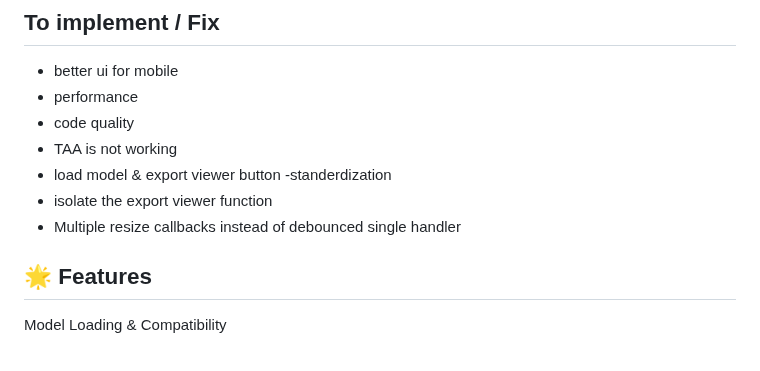
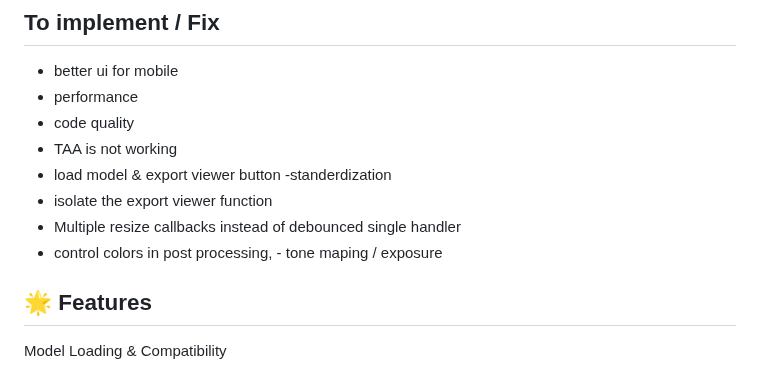
Before and after one commit to NuninhoSousa25/3DGS_Babylonjs_based, a Markdown page: README.md, the part around the change. GitHub-like rendering.

```diff
--- a/README.md
+++ b/README.md
@@ -10,6 +10,7 @@ A 3D model viewer built with Babylon.js, specifically optimized for 3D Gaussian
 - load model & export viewer  button -standerdization
 - isolate the export viewer function
 - Multiple resize callbacks instead of debounced single handler
+- control colors in post processing,  - tone maping / exposure
 
 ## 🌟 Features
 Model Loading & Compatibility
```
